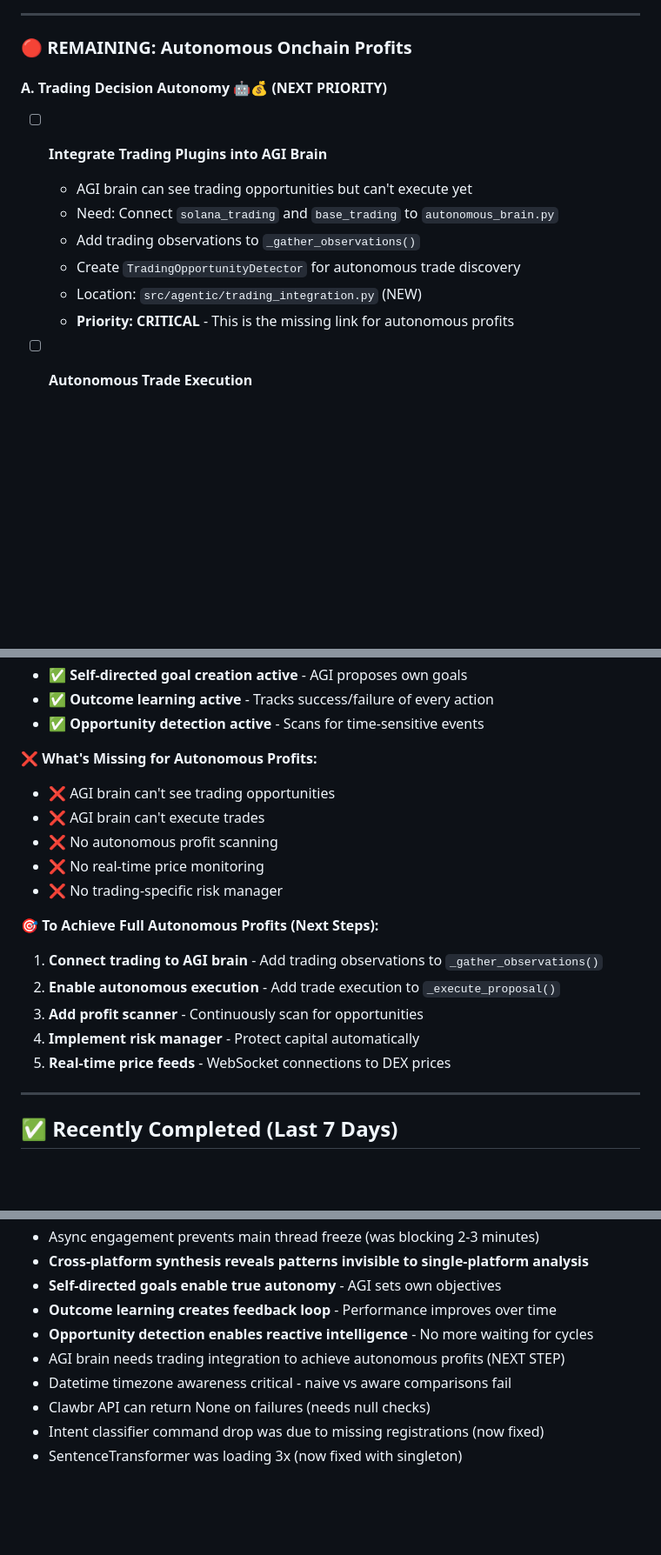
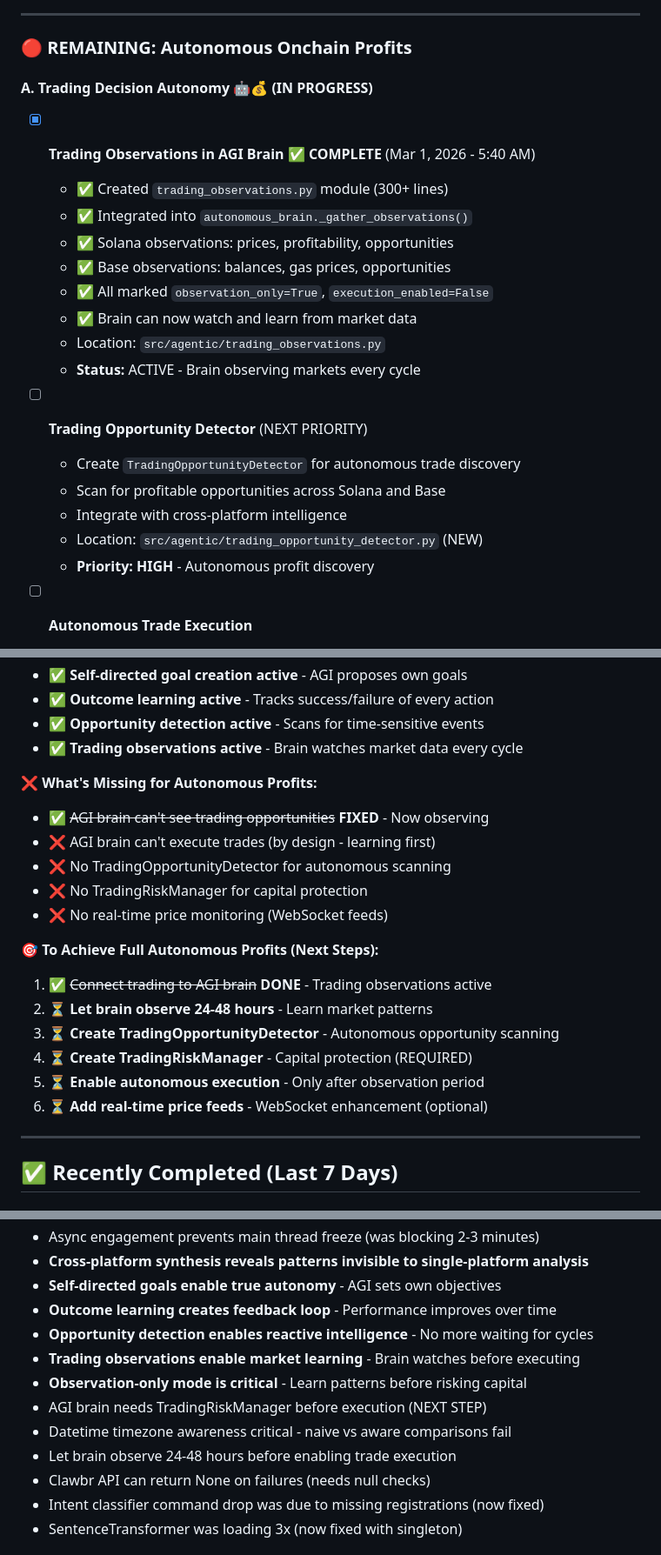
Before and after one commit to DegenApeDev/AlleyBot_Private, a Markdown page: TODO.md, 3 parts joined by grey strips. Shown at 87% size. Rendered like a GitHub page; blank space fills up the shorter version.

Commit message:
docs: Update TODO.md with trading observations completion
DOCUMENTATION UPDATE: Trading observations now active in AGI brain

## Completed (Mar 1, 2026 - 5:40-5:51 AM)

### Trading Observations Integration ✅

**What Was Added:**
- ✅ Trading observations in AGI brain (COMPLETE)
- ✅ Created trading_observations.py module (300+ lines)
- ✅ Integrated into autonomous_brain._gather_observations()
- ✅ Solana observations: prices, profitability, opportunities
- ✅ Base observations: balances, gas prices, opportunities
- ✅ All marked observation_only=True, execution_enabled=False

**Brain Integration:**
- Trading observations flow into brain cycle every 30 minutes
- Brain can watch and learn from market data
- Execution disabled by design (learning phase first)

## Updated Sections

### Full Autonomy Roadmap:
- ✅ Marked trading observations as COMPLETE
- Updated next priority to TradingOpportunityDetector
- Added TradingRiskManager as REQUIRED before execution
- Reorganized steps: observation → learning → execution

### Integration Checklist:
- ✅ Added trading observations to "What Works Now"
- Updated "What's Missing" - removed "can't see opportunities"
- Updated next steps - 24-48h observation period before execution

### Recently Completed:
- Added Trading Observations Integration section
- Documented new module and brain integration

### Recent Insights:
- Added observation-only mode importance
- Added 24-48h observation period recommendation
- Added TradingRiskManager as next priority

## Current State

**AGI Brain Can Now:**
- ✅ Watch Solana market data (prices, opportunities)
- ✅ Watch Base market data (balances, gas, opportunities)
- ✅ Learn what makes trades profitable vs unprofitable
- ✅ Observe gas price patterns
- ✅ Track market conditions

**AGI Brain Cannot Yet:**
- ❌ Execute trades (by design - learning first)
- ❌ Autonomously scan for opportunities
- ❌ Manage risk automatically

## Next Steps (In Order)

1. ⏳ Let brain observe 24-48 hours - Learn patterns
2. ⏳ Create TradingOpportunityDetector - Autonomous scanning
3. ⏳ Create TradingRiskManager - Capital protection (REQUIRED)
4. ⏳ Enable autonomous execution - Only after validation
5. ⏳ Add real-time price feeds - WebSocket enhancement

Brain is now in learning mode! 📊🧠

```diff
--- a/TODO.md
+++ b/TODO.md
@@ -268,14 +268,23 @@
 
 ### 🔴 REMAINING: Autonomous Onchain Profits
 
-#### **A. Trading Decision Autonomy** 🤖💰 (NEXT PRIORITY)
-- [ ] **Integrate Trading Plugins into AGI Brain**
-  - AGI brain can see trading opportunities but can't execute yet
-  - Need: Connect `solana_trading` and `base_trading` to `autonomous_brain.py`
-  - Add trading observations to `_gather_observations()`
+#### **A. Trading Decision Autonomy** 🤖💰 (IN PROGRESS)
+- [x] **Trading Observations in AGI Brain** ✅ **COMPLETE** (Mar 1, 2026 - 5:40 AM)
+  - ✅ Created `trading_observations.py` module (300+ lines)
+  - ✅ Integrated into `autonomous_brain._gather_observations()`
+  - ✅ Solana observations: prices, profitability, opportunities
+  - ✅ Base observations: balances, gas prices, opportunities
+  - ✅ All marked `observation_only=True`, `execution_enabled=False`
+  - ✅ Brain can now watch and learn from market data
+  - Location: `src/agentic/trading_observations.py`
+  - **Status:** ACTIVE - Brain observing markets every cycle
+
+- [ ] **Trading Opportunity Detector** (NEXT PRIORITY)
   - Create `TradingOpportunityDetector` for autonomous trade discovery
-  - Location: `src/agentic/trading_integration.py` (NEW)
-  - **Priority: CRITICAL** - This is the missing link for autonomous profits
+  - Scan for profitable opportunities across Solana and Base
+  - Integrate with cross-platform intelligence
+  - Location: `src/agentic/trading_opportunity_detector.py` (NEW)
+  - **Priority: HIGH** - Autonomous profit discovery
 
 - [ ] **Autonomous Trade Execution**
   - AGI brain needs permission to execute trades without human approval
@@ -363,20 +372,22 @@
 - ✅ **Self-directed goal creation active** - AGI proposes own goals
 - ✅ **Outcome learning active** - Tracks success/failure of every action
 - ✅ **Opportunity detection active** - Scans for time-sensitive events
+- ✅ **Trading observations active** - Brain watches market data every cycle
 
 **❌ What's Missing for Autonomous Profits:**
-- ❌ AGI brain can't see trading opportunities
-- ❌ AGI brain can't execute trades
-- ❌ No autonomous profit scanning
-- ❌ No real-time price monitoring
-- ❌ No trading-specific risk manager
+- ✅ ~~AGI brain can't see trading opportunities~~ **FIXED** - Now observing
+- ❌ AGI brain can't execute trades (by design - learning first)
+- ❌ No TradingOpportunityDetector for autonomous scanning
+- ❌ No TradingRiskManager for capital protection
+- ❌ No real-time price monitoring (WebSocket feeds)
 
 **🎯 To Achieve Full Autonomous Profits (Next Steps):**
-1. **Connect trading to AGI brain** - Add trading observations to `_gather_observations()`
-2. **Enable autonomous execution** - Add trade execution to `_execute_proposal()`
-3. **Add profit scanner** - Continuously scan for opportunities
-4. **Implement risk manager** - Protect capital automatically
-5. **Real-time price feeds** - WebSocket connections to DEX prices
+1. ✅ ~~Connect trading to AGI brain~~ **DONE** - Trading observations active
+2. ⏳ **Let brain observe 24-48 hours** - Learn market patterns
+3. ⏳ **Create TradingOpportunityDetector** - Autonomous opportunity scanning
+4. ⏳ **Create TradingRiskManager** - Capital protection (REQUIRED)
+5. ⏳ **Enable autonomous execution** - Only after observation period
+6. ⏳ **Add real-time price feeds** - WebSocket enhancement (optional)
 
 ---
 
@@ -679,8 +705,11 @@ SOLANA_WALLET_PRIVATE_KEY=
 - **Self-directed goals enable true autonomy** - AGI sets own objectives
 - **Outcome learning creates feedback loop** - Performance improves over time
 - **Opportunity detection enables reactive intelligence** - No more waiting for cycles
-- AGI brain needs trading integration to achieve autonomous profits (NEXT STEP)
+- **Trading observations enable market learning** - Brain watches before executing
+- **Observation-only mode is critical** - Learn patterns before risking capital
+- AGI brain needs TradingRiskManager before execution (NEXT STEP)
 - Datetime timezone awareness critical - naive vs aware comparisons fail
+- Let brain observe 24-48 hours before enabling trade execution
 - Clawbr API can return None on failures (needs null checks)
 - Intent classifier command drop was due to missing registrations (now fixed)
 - SentenceTransformer was loading 3x (now fixed with singleton)
```
Also changed, not shown: other parts of TODO.md (+17 -2 lines).
